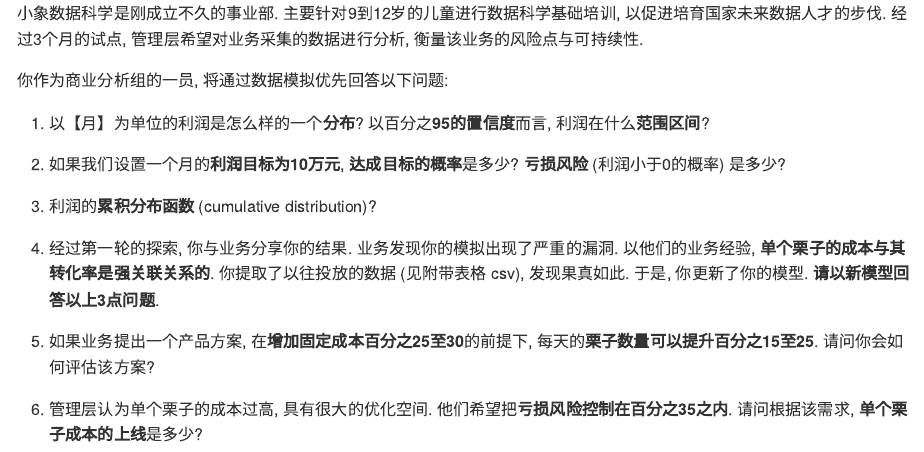
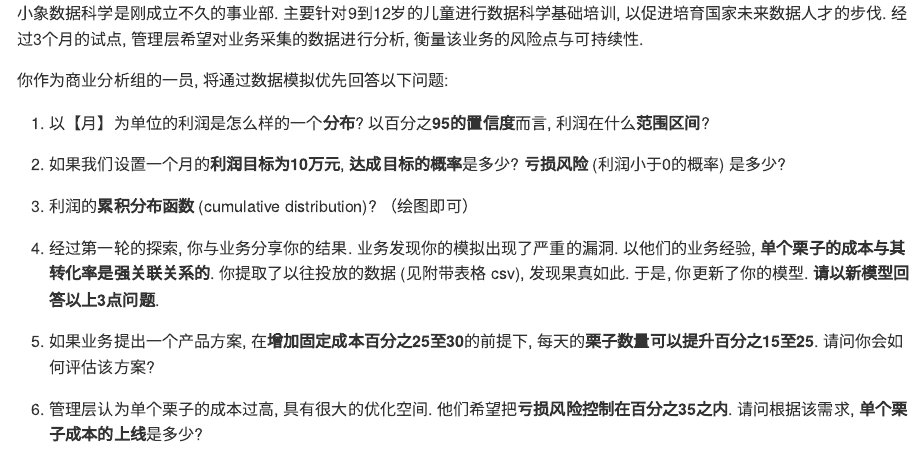
Before and after one commit to zhh419/bizforecast-exercise, an R Markdown document (README.Rmd): the page in a window 1100 px wide, from 310 px down. The pictures show the output file README.md that the author committed with the source, drawn offline in the style of GitHub.

Commit message:
Update README

```diff
--- a/README.Rmd
+++ b/README.Rmd
@@ -22,7 +22,7 @@ Often, Monte Carlo simulation can come in handy to calculate risk or evaluate in
 
 2. 如果我们设置一个月的**利润目标为10万元**, **达成目标的概率**是多少? **亏损风险** (利润小于0的概率) 是多少?
 
-3. 利润的**累积分布函数** (cumulative distribution)?
+3. 利润的**累积分布函数** (cumulative distribution)? （绘图即可）
 
 4. 经过第一轮的探索, 你与业务分享你的结果. 业务发现你的模拟出现了严重的漏洞. 以他们的业务经验, **单个栗子的成本与其转化率是强关联关系的**. 你提取了以往投放的数据 (见附带表格 csv), 发现果真如此. 于是, 你更新了你的模型. **请以新模型回答以上3点问题**.
 
```
Also changed, not shown: README.md.
